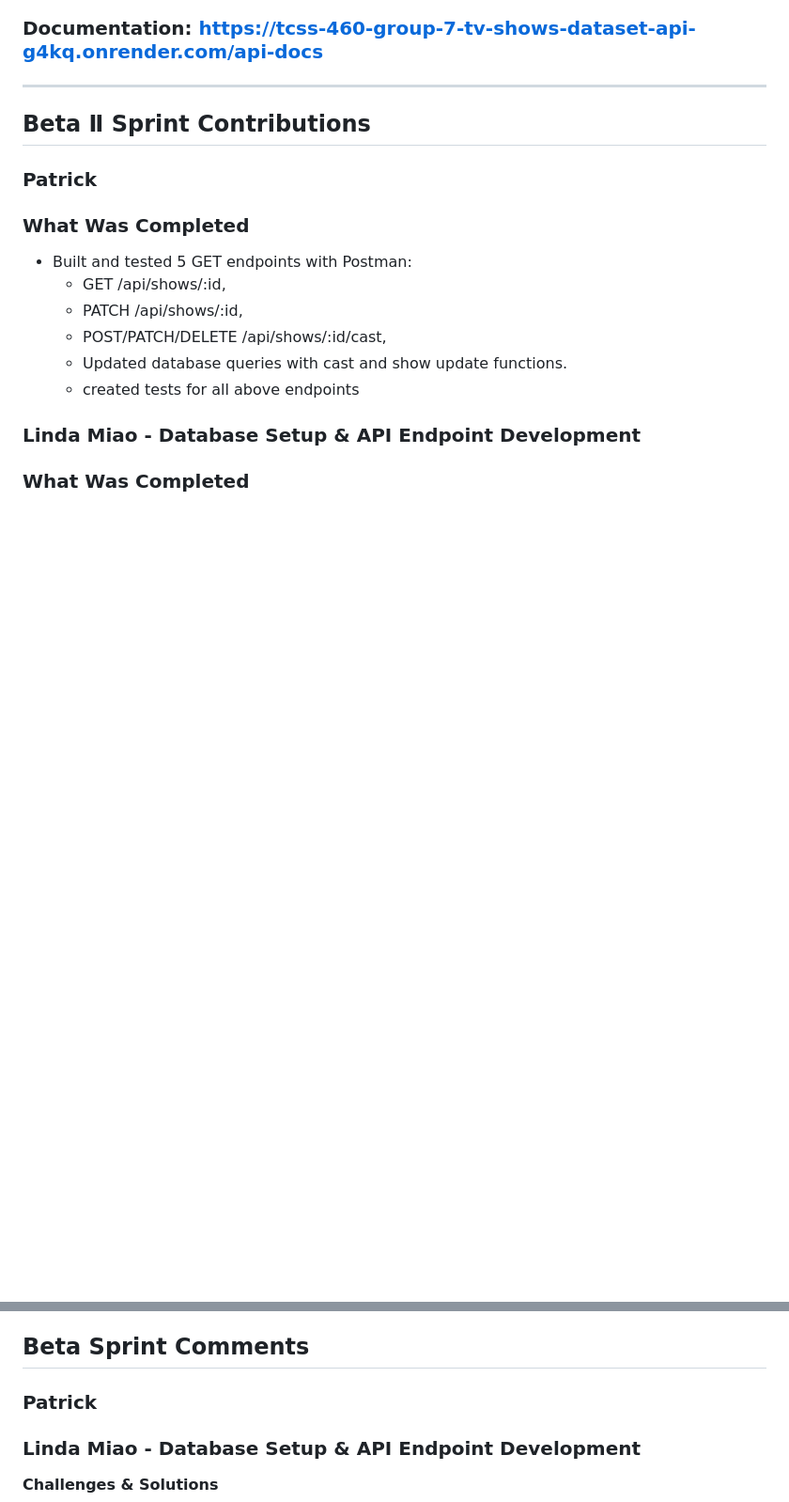
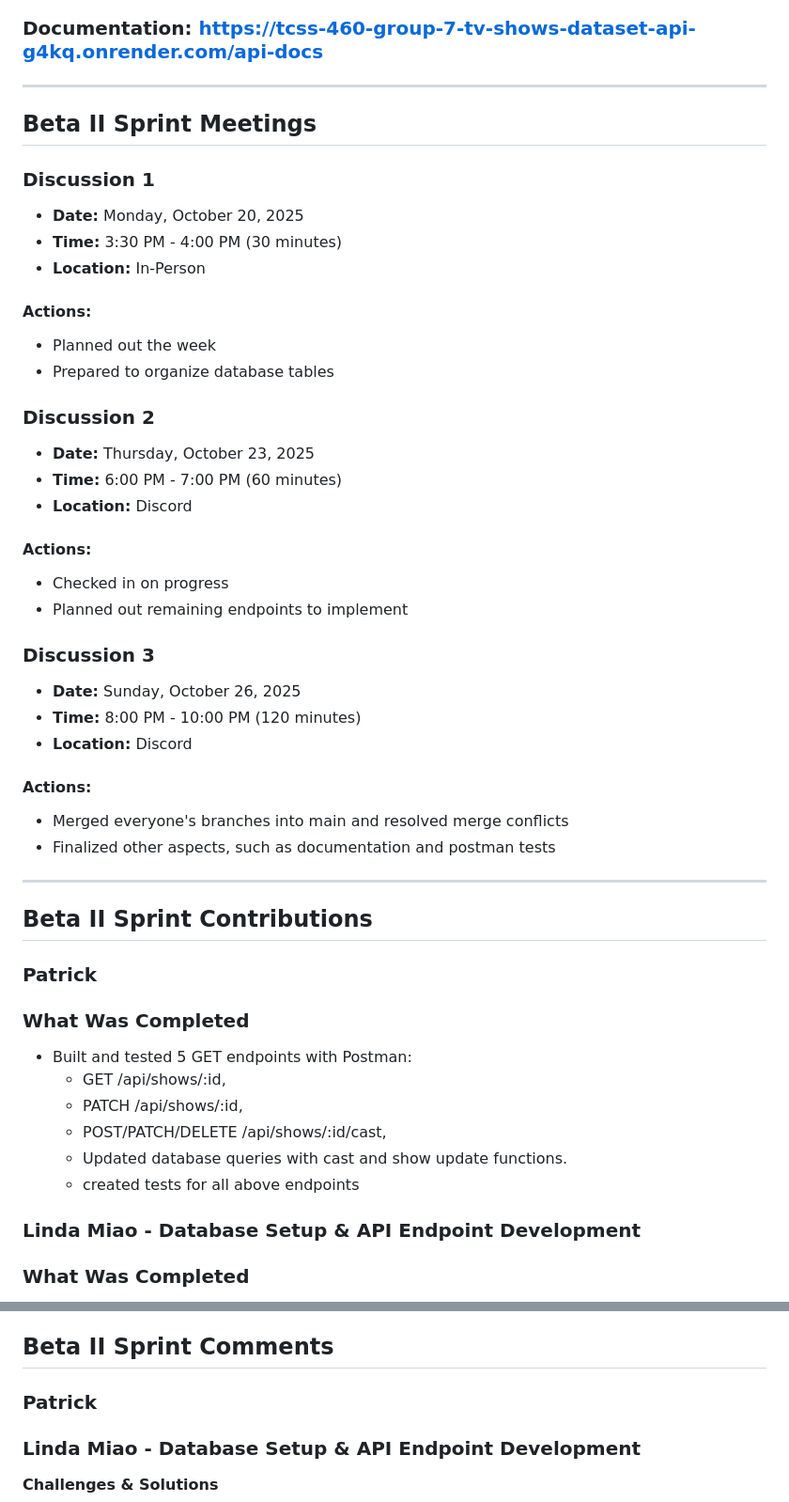
Before and after one commit to shiro-z117/TCSS-460-Group-7-tv-shows-dataset-api, a Markdown page: README.md, 2 parts joined by grey strips. Shown at 94% size. GitHub-like rendering; blank space fills up the shorter version.

```diff
--- a/README.md
+++ b/README.md
@@ -9,7 +9,34 @@ RESTful API for TV Shows Dataset providing access to comprehensive television sh
 
 ---
 
-## Beta Ⅱ Sprint Contributions
+## Beta II Sprint Meetings
+### Discussion 1
+- **Date:** Monday, October 20, 2025
+- **Time:** 3:30 PM - 4:00 PM (30 minutes)
+- **Location:** In-Person
+#### Actions:
+- Planned out the week
+- Prepared to organize database tables
+
+### Discussion 2
+- **Date:** Thursday, October 23, 2025
+- **Time:** 6:00 PM - 7:00 PM (60 minutes)
+- **Location:** Discord
+#### Actions:
+- Checked in on progress
+- Planned out remaining endpoints to implement
+
+### Discussion 3
+- **Date:** Sunday, October 26, 2025
+- **Time:** 8:00 PM - 10:00 PM (120 minutes)
+- **Location:** Discord
+#### Actions:
+- Merged everyone's branches into main and resolved merge conflicts
+- Finalized other aspects, such as documentation and postman tests
+
+---
+
+## Beta II Sprint Contributions
 ### Patrick
 ### What Was Completed
 - Built and tested 5 GET endpoints with Postman:
@@ -55,7 +82,7 @@ RESTful API for TV Shows Dataset providing access to comprehensive television sh
   - GET /statuses (get distinct list of show statuses)
   - GET /shows (get list of shows)
 
-## Beta Sprint Comments
+## Beta II Sprint Comments
 
 ### Patrick
 
```
